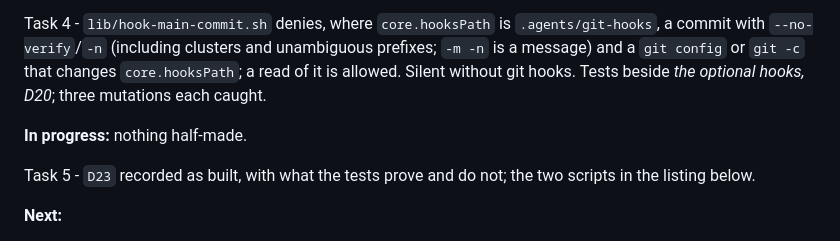
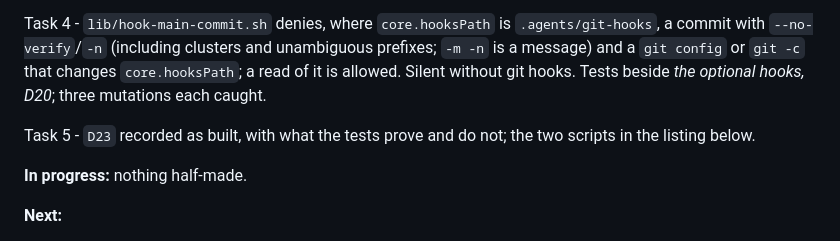
Before and after one commit to habr33/ai-project-starter, a Markdown page: dev-notes/status.md, the part around the change. Rendered like a GitHub page.

Commit message:
status: Task 5 beside the other tasks
Co-Authored-By: Claude Opus 5.5 <noreply@anthropic.com>

```diff
--- a/dev-notes/status.md
+++ b/dev-notes/status.md
@@ -59,10 +59,10 @@ unambiguous prefixes; `-m -n` is a message) and a `git config` or `git -c` that
 changes `core.hooksPath`; a read of it is allowed. Silent without git hooks.
 Tests beside *the optional hooks, D20*; three mutations each caught.
 
-**In progress:** nothing half-made.
-
 Task 5 - `D23` recorded as built, with what the tests prove and do not; the
 two scripts in the listing below.
+
+**In progress:** nothing half-made.
 
 **Next:**
 
```
